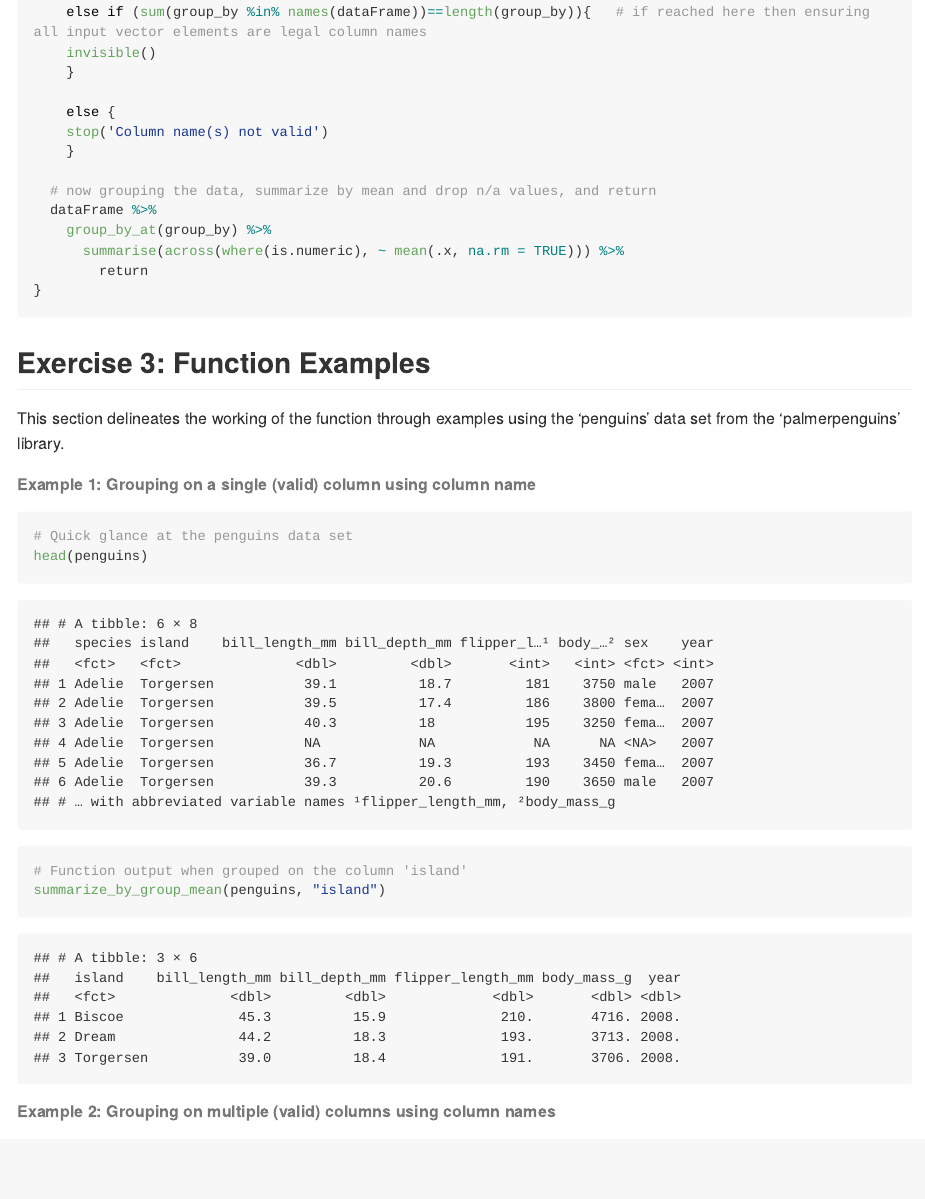
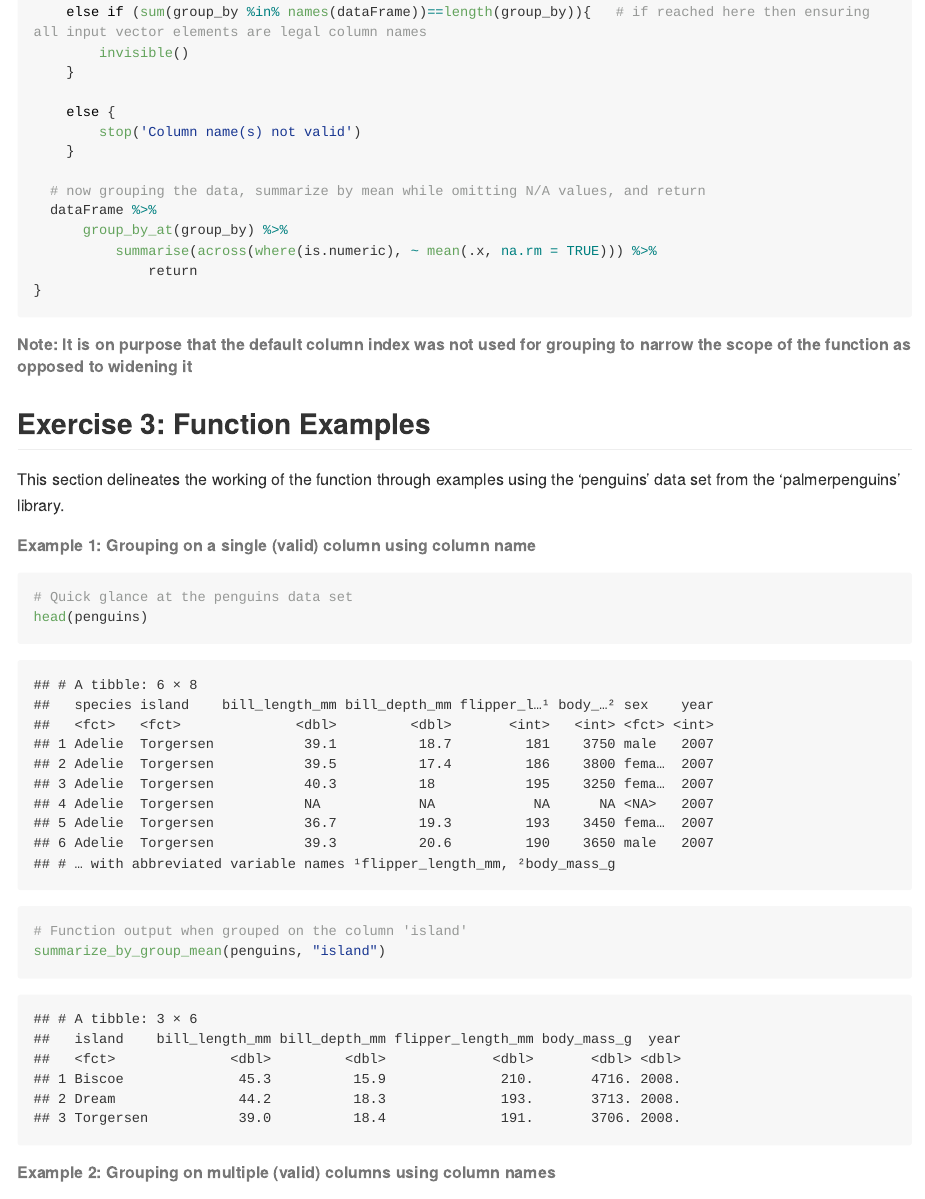
Before and after one commit to stat545ubc-2022/assignment-b1-and-b2-hs235, an R Markdown document (Assign_B1.Rmd): the page in a window 1100 px wide, from 1350 px down. The pictures show the output file Assign_B1.md that the author committed with the source, drawn offline in the style of GitHub; long lines of code are wrapped.

Commit message:
Final updates on Ex 2, 3, 4 for readability

````diff
--- a/Assign_B1.Rmd
+++ b/Assign_B1.Rmd
@@ -53,25 +53,26 @@ summarize_by_group_mean = function(dataFrame, group_by){
     if (is.numeric(group_by) && sum(group_by %in% names(dataFrame))==0 ){
       group_by = names(dataFrame)[group_by]
           if (sum(is.na(group_by)) > 0 || identical(group_by, character(0)) ) { # Ensuring no column index is out of bounds
-          stop('Column indices not valid')
+              stop('Column indices not valid')
           }
     }
 
     else if (sum(group_by %in% names(dataFrame))==length(group_by)){   # if reached here then ensuring all input vector elements are legal column names
-    invisible()
+        invisible()
     }
 
     else {
-    stop('Column name(s) not valid')
+        stop('Column name(s) not valid')
     }
 
-  # now grouping the data, summarize by mean and drop n/a values, and return
+  # now grouping the data, summarize by mean while omitting N/A values, and return
   dataFrame %>%
-    group_by_at(group_by) %>%
-      summarise(across(where(is.numeric), ~ mean(.x, na.rm = TRUE))) %>%
-        return
+      group_by_at(group_by) %>%
+          summarise(across(where(is.numeric), ~ mean(.x, na.rm = TRUE))) %>%
+              return
 }
 ```
+###### Note: It is on purpose that the default column index was not used for grouping to narrow the scope of the function as opposed to widening it
 
 
 ## Exercise 3: Function Examples
````
Also changed, not shown: Assign_B1.md.
